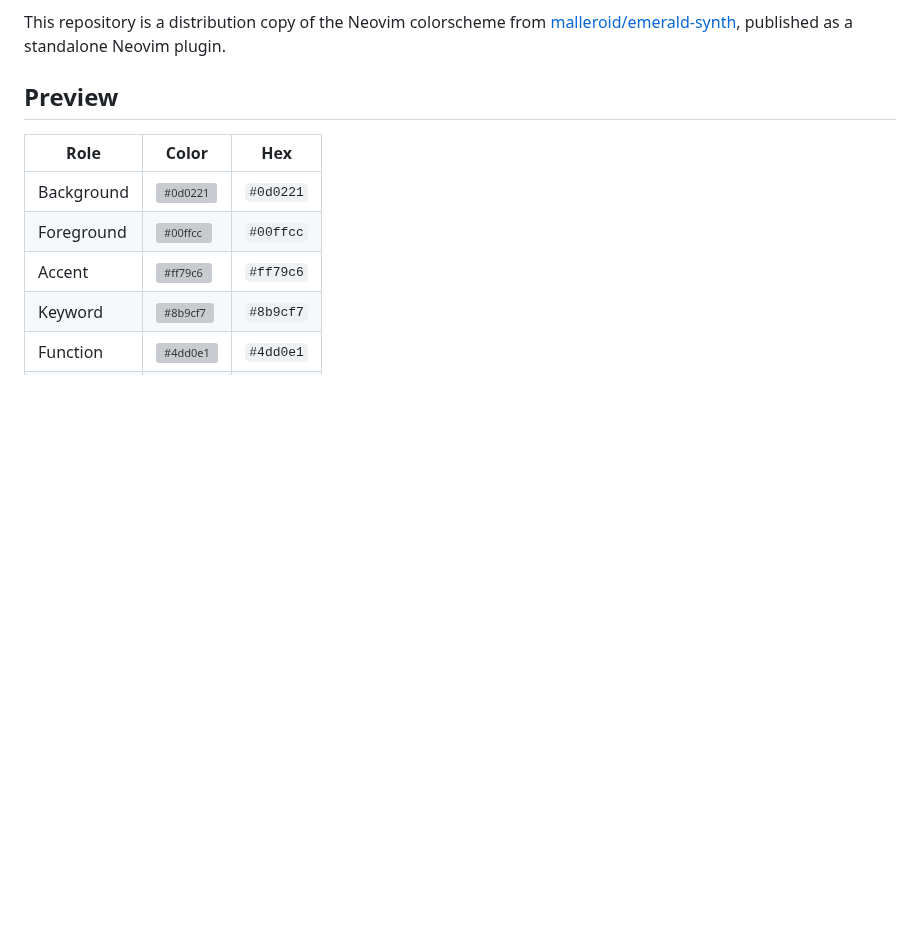
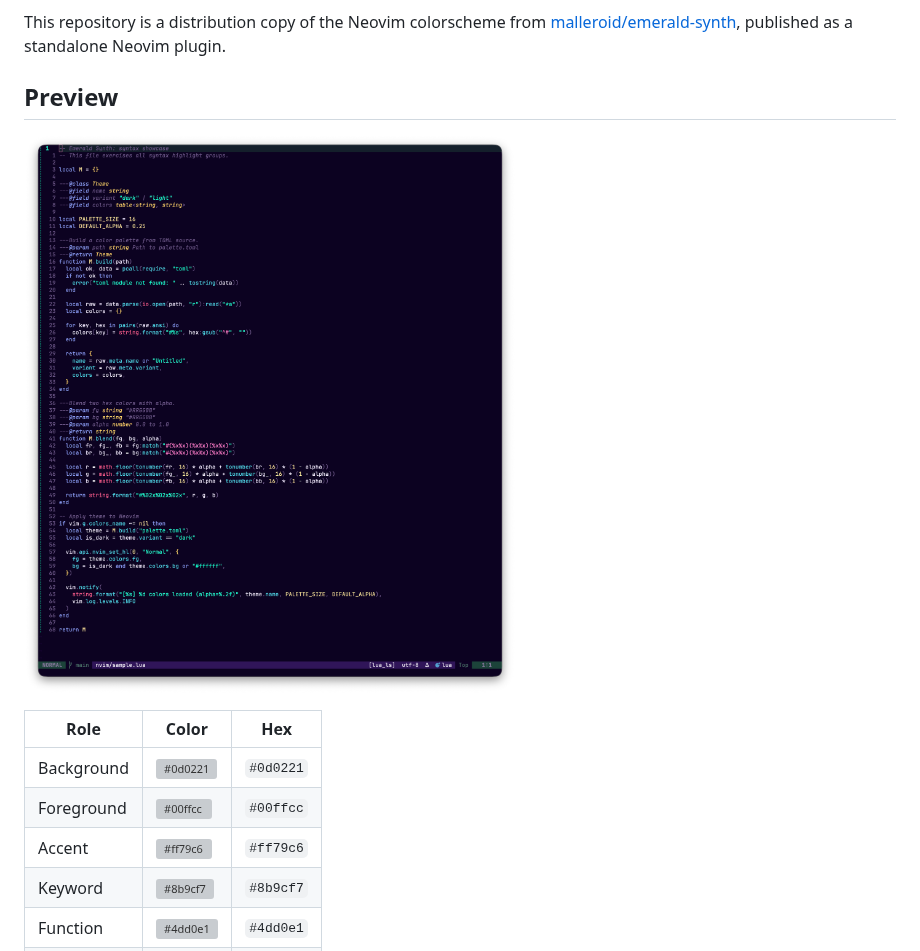
Before and after one commit to malleroid/emerald-synth.nvim, a Markdown page: README.md, the part around the change. GitHub-like rendering; pictures changed too: screenshot.png (added); blank space fills up the shorter version; grey boxes are pictures that could not be loaded.

Commit message:
Sync from emerald-synth@c40bedd

```diff
--- a/README.md
+++ b/README.md
@@ -5,6 +5,8 @@ A synthwave-inspired dark colorscheme for [Neovim](https://neovim.io) with deep
 This repository is a distribution copy of the Neovim colorscheme from [malleroid/emerald-synth](https://github.com/malleroid/emerald-synth), published as a standalone Neovim plugin.
 
 ## Preview
+
+![Emerald Synth for Neovim](screenshot.png)
 
 | Role | Color | Hex |
 |------|-------|-----|
```
Also changed, not shown: 1 other file.
